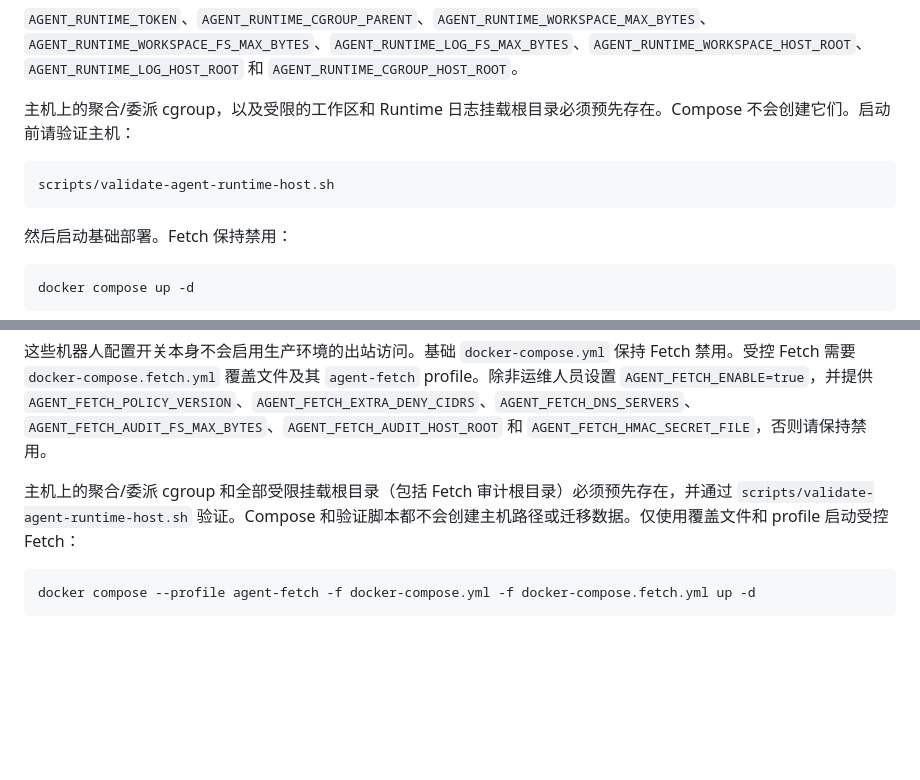
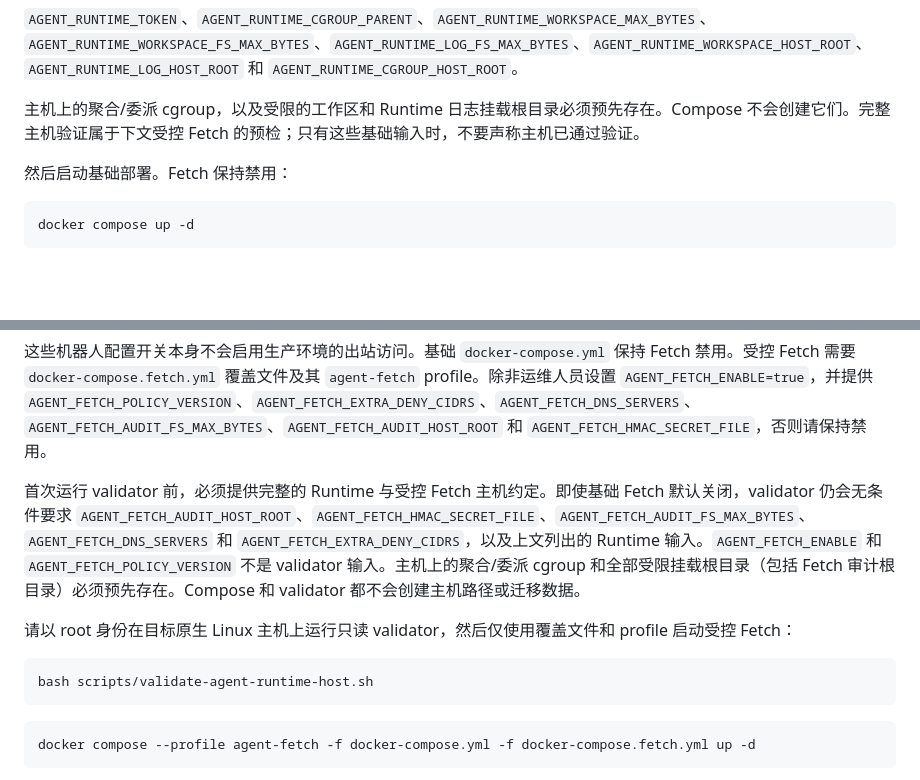
Before and after one commit to CSUSTers/csust-got, a Markdown page: README_zh-CN.md, 2 parts joined by grey strips. GitHub-like rendering; blank space fills up the shorter version.

````diff
--- a/README_zh-CN.md
+++ b/README_zh-CN.md
@@ -51,11 +51,7 @@ cd csust-got
 
 `AGENT_RUNTIME_TOKEN`、`AGENT_RUNTIME_CGROUP_PARENT`、`AGENT_RUNTIME_WORKSPACE_MAX_BYTES`、`AGENT_RUNTIME_WORKSPACE_FS_MAX_BYTES`、`AGENT_RUNTIME_LOG_FS_MAX_BYTES`、`AGENT_RUNTIME_WORKSPACE_HOST_ROOT`、`AGENT_RUNTIME_LOG_HOST_ROOT` 和 `AGENT_RUNTIME_CGROUP_HOST_ROOT`。
 
-主机上的聚合/委派 cgroup，以及受限的工作区和 Runtime 日志挂载根目录必须预先存在。Compose 不会创建它们。启动前请验证主机：
-
-```bash
-scripts/validate-agent-runtime-host.sh
-```
+主机上的聚合/委派 cgroup，以及受限的工作区和 Runtime 日志挂载根目录必须预先存在。Compose 不会创建它们。完整主机验证属于下文受控 Fetch 的预检；只有这些基础输入时，不要声称主机已通过验证。
 
 然后启动基础部署。Fetch 保持禁用：
 
@@ -134,7 +130,13 @@ agent_v3:
 
 这些机器人配置开关本身不会启用生产环境的出站访问。基础 `docker-compose.yml` 保持 Fetch 禁用。受控 Fetch 需要 `docker-compose.fetch.yml` 覆盖文件及其 `agent-fetch` profile。除非运维人员设置 `AGENT_FETCH_ENABLE=true`，并提供 `AGENT_FETCH_POLICY_VERSION`、`AGENT_FETCH_EXTRA_DENY_CIDRS`、`AGENT_FETCH_DNS_SERVERS`、`AGENT_FETCH_AUDIT_FS_MAX_BYTES`、`AGENT_FETCH_AUDIT_HOST_ROOT` 和 `AGENT_FETCH_HMAC_SECRET_FILE`，否则请保持禁用。
 
-主机上的聚合/委派 cgroup 和全部受限挂载根目录（包括 Fetch 审计根目录）必须预先存在，并通过 `scripts/validate-agent-runtime-host.sh` 验证。Compose 和验证脚本都不会创建主机路径或迁移数据。仅使用覆盖文件和 profile 启动受控 Fetch：
+首次运行 validator 前，必须提供完整的 Runtime 与受控 Fetch 主机约定。即使基础 Fetch 默认关闭，validator 仍会无条件要求 `AGENT_FETCH_AUDIT_HOST_ROOT`、`AGENT_FETCH_HMAC_SECRET_FILE`、`AGENT_FETCH_AUDIT_FS_MAX_BYTES`、`AGENT_FETCH_DNS_SERVERS` 和 `AGENT_FETCH_EXTRA_DENY_CIDRS`，以及上文列出的 Runtime 输入。`AGENT_FETCH_ENABLE` 和 `AGENT_FETCH_POLICY_VERSION` 不是 validator 输入。主机上的聚合/委派 cgroup 和全部受限挂载根目录（包括 Fetch 审计根目录）必须预先存在。Compose 和 validator 都不会创建主机路径或迁移数据。
+
+请以 root 身份在目标原生 Linux 主机上运行只读 validator，然后仅使用覆盖文件和 profile 启动受控 Fetch：
+
+```bash
+bash scripts/validate-agent-runtime-host.sh
+```
 
 ```bash
 docker compose --profile agent-fetch -f docker-compose.yml -f docker-compose.fetch.yml up -d
````
Also changed, not shown: README.md (+8 -6 lines).
